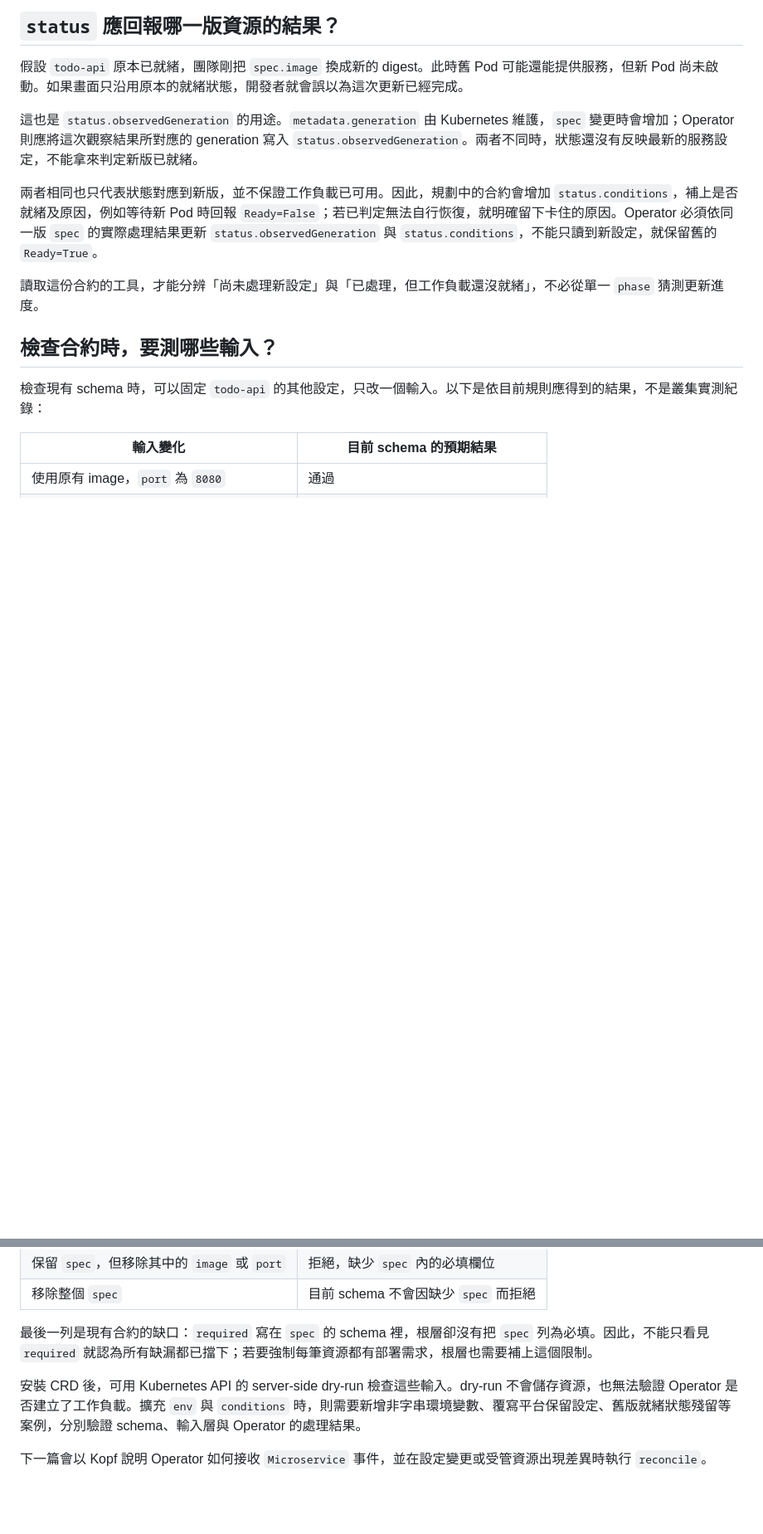
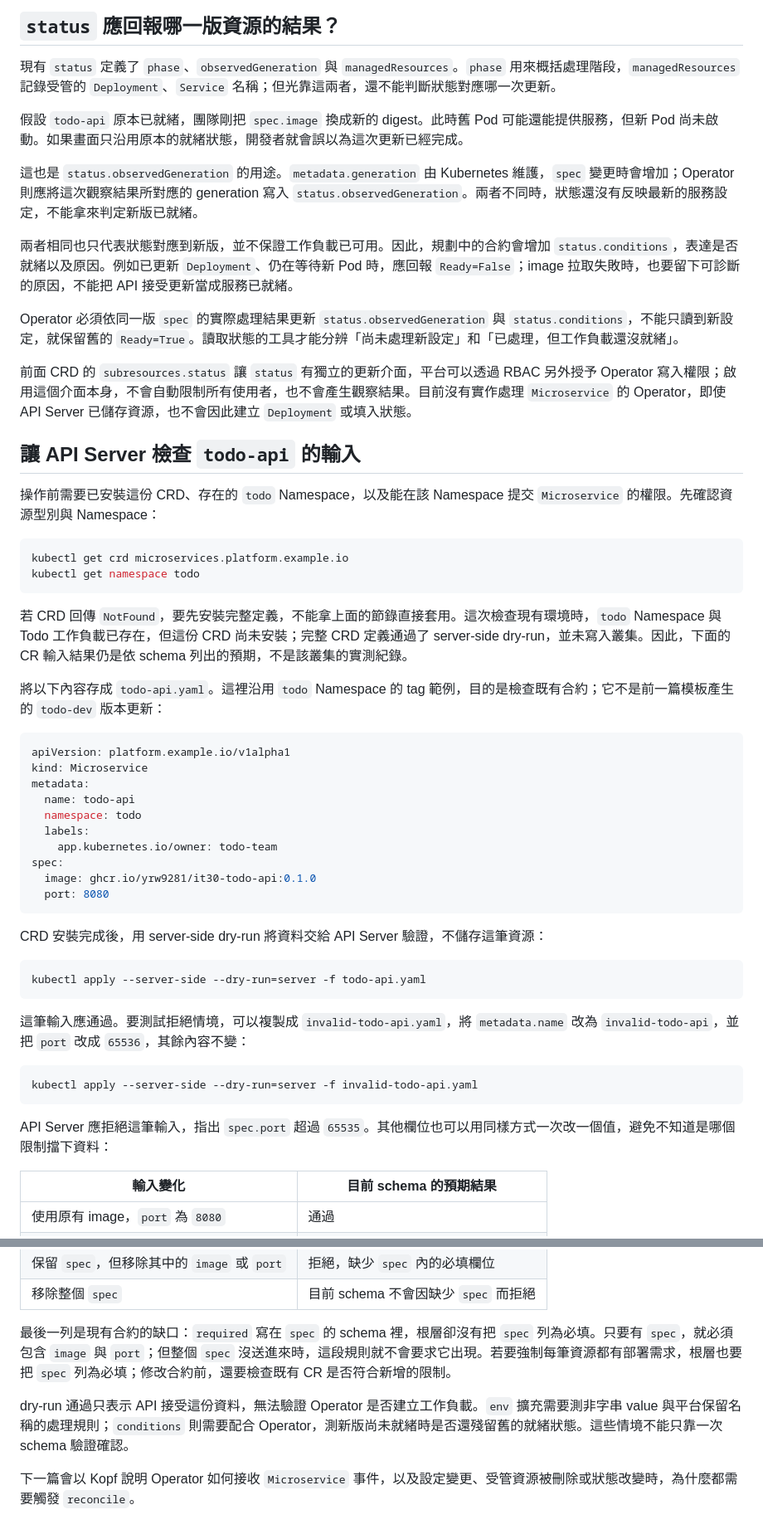
Before and after one commit to yrw9281/IT30.Platform.Engineering, a Markdown page: doc/zh-tw/D18.md, 2 parts joined by grey strips. Shown: that part at 83% size. Rendered like a GitHub page; blank space fills up the shorter version.

````diff
--- a/doc/zh-tw/D18.md
+++ b/doc/zh-tw/D18.md
@@ -87,17 +70,57 @@ flowchart TD
 
 ## `status` 應回報哪一版資源的結果？
+
+現有 `status` 定義了 `phase`、`observedGeneration` 與 `managedResources`。`phase` 用來概括處理階段，`managedResources` 記錄受管的 `Deployment`、`Service` 名稱；但光靠這兩者，還不能判斷狀態對應哪一次更新。
 
 假設 `todo-api` 原本已就緒，團隊剛把 `spec.image` 換成新的 digest。此時舊 Pod 可能還能提供服務，但新 Pod 尚未啟動。如果畫面只沿用原本的就緒狀態，開發者就會誤以為這次更新已經完成。
 
 這也是 `status.observedGeneration` 的用途。`metadata.generation` 由 Kubernetes 維護，`spec` 變更時會增加；Operator 則應將這次觀察結果所對應的 generation 寫入 `status.observedGeneration`。兩者不同時，狀態還沒有反映最新的服務設定，不能拿來判定新版已就緒。
 
-兩者相同也只代表狀態對應到新版，並不保證工作負載已可用。因此，規劃中的合約會增加 `status.conditions`，補上是否就緒及原因，例如等待新 Pod 時回報 `Ready=False`；若已判定無法自行恢復，就明確留下卡住的原因。Operator 必須依同一版 `spec` 的實際處理結果更新 `status.observedGeneration` 與 `status.conditions`，不能只讀到新設定，就保留舊的 `Ready=True`。
+兩者相同也只代表狀態對應到新版，並不保證工作負載已可用。因此，規劃中的合約會增加 `status.conditions`，表達是否就緒以及原因。例如已更新 `Deployment`、仍在等待新 Pod 時，應回報 `Ready=False`；image 拉取失敗時，也要留下可診斷的原因，不能把 API 接受更新當成服務已就緒。
 
-讀取這份合約的工具，才能分辨「尚未處理新設定」與「已處理，但工作負載還沒就緒」，不必從單一 `phase` 猜測更新進度。
+Operator 必須依同一版 `spec` 的實際處理結果更新 `status.observedGeneration` 與 `status.conditions`，不能只讀到新設定，就保留舊的 `Ready=True`。讀取狀態的工具才能分辨「尚未處理新設定」和「已處理，但工作負載還沒就緒」。
 
-## 檢查合約時，要測哪些輸入？
+前面 CRD 的 `subresources.status` 讓 `status` 有獨立的更新介面，平台可以透過 RBAC 另外授予 Operator 寫入權限；啟用這個介面本身，不會自動限制所有使用者，也不會產生觀察結果。目前沒有實作處理 `Microservice` 的 Operator，即使 API Server 已儲存資源，也不會因此建立 `Deployment` 或填入狀態。
 
-檢查現有 schema 時，可以固定 `todo-api` 的其他設定，只改一個輸入。以下是依目前規則應得到的結果，不是叢集實測紀錄：
+## 讓 API Server 檢查 `todo-api` 的輸入
+
+操作前需要已安裝這份 CRD、存在的 `todo` Namespace，以及能在該 Namespace 提交 `Microservice` 的權限。先確認資源型別與 Namespace：
+
+```bash
+kubectl get crd microservices.platform.example.io
+kubectl get namespace todo
+```
+
+若 CRD 回傳 `NotFound`，要先安裝完整定義，不能拿上面的節錄直接套用。這次檢查現有環境時，`todo` Namespace 與 Todo 工作負載已存在，但這份 CRD 尚未安裝；完整 CRD 定義通過了 server-side dry-run，並未寫入叢集。因此，下面的 CR 輸入結果仍是依 schema 列出的預期，不是該叢集的實測紀錄。
+
+將以下內容存成 `todo-api.yaml`。這裡沿用 `todo` Namespace 的 tag 範例，目的是檢查既有合約；它不是前一篇模板產生的 `todo-dev` 版本更新：
+
+```yaml
+apiVersion: platform.example.io/v1alpha1
+kind: Microservice
+metadata:
+  name: todo-api
+  namespace: todo
+  labels:
+    app.kubernetes.io/owner: todo-team
+spec:
+  image: ghcr.io/yrw9281/it30-todo-api:0.1.0
+  port: 8080
+```
+
+CRD 安裝完成後，用 server-side dry-run 將資料交給 API Server 驗證，不儲存這筆資源：
+
+```bash
+kubectl apply --server-side --dry-run=server -f todo-api.yaml
+```
+
+這筆輸入應通過。要測試拒絕情境，可以複製成 `invalid-todo-api.yaml`，將 `metadata.name` 改為 `invalid-todo-api`，並把 `port` 改成 `65536`，其餘內容不變：
+
+```bash
+kubectl apply --server-side --dry-run=server -f invalid-todo-api.yaml
+```
+
+API Server 應拒絕這筆輸入，指出 `spec.port` 超過 `65535`。其他欄位也可以用同樣方式一次改一個值，避免不知道是哪個限制擋下資料：
 
 | 輸入變化 | 目前 schema 的預期結果 |
 | --- | --- |
@@ -109,8 +132,8 @@ flowchart TD
 | 保留 `spec`，但移除其中的 `image` 或 `port` | 拒絕，缺少 `spec` 內的必填欄位 |
 | 移除整個 `spec` | 目前 schema 不會因缺少 `spec` 而拒絕 |
 
-最後一列是現有合約的缺口：`required` 寫在 `spec` 的 schema 裡，根層卻沒有把 `spec` 列為必填。因此，不能只看見 `required` 就認為所有缺漏都已擋下；若要強制每筆資源都有部署需求，根層也需要補上這個限制。
+最後一列是現有合約的缺口：`required` 寫在 `spec` 的 schema 裡，根層卻沒有把 `spec` 列為必填。只要有 `spec`，就必須包含 `image` 與 `port`；但整個 `spec` 沒送進來時，這段規則就不會要求它出現。若要強制每筆資源都有部署需求，根層也要把 `spec` 列為必填；修改合約前，還要檢查既有 CR 是否符合新增的限制。
 
-安裝 CRD 後，可用 Kubernetes API 的 server-side dry-run 檢查這些輸入。dry-run 不會儲存資源，也無法驗證 Operator 是否建立了工作負載。擴充 `env` 與 `conditions` 時，則需要新增非字串環境變數、覆寫平台保留設定、舊版就緒狀態殘留等案例，分別驗證 schema、輸入層與 Operator 的處理結果。
+dry-run 通過只表示 API 接受這份資料，無法驗證 Operator 是否建立工作負載。`env` 擴充需要測非字串 value 與平台保留名稱的處理規則；`conditions` 則需要配合 Operator，測新版尚未就緒時是否還殘留舊的就緒狀態。這些情境不能只靠一次 schema 驗證確認。
 
-下一篇會以 Kopf 說明 Operator 如何接收 `Microservice` 事件，並在設定變更或受管資源出現差異時執行 `reconcile`。
+下一篇會以 Kopf 說明 Operator 如何接收 `Microservice` 事件，以及設定變更、受管資源被刪除或狀態改變時，為什麼都需要觸發 `reconcile`。
````
Also changed, not shown: other parts of doc/zh-tw/D18.md (+16 -33 lines), doc/assets/day-18-microservice-contract-boundary.png (added), 1 other file.
